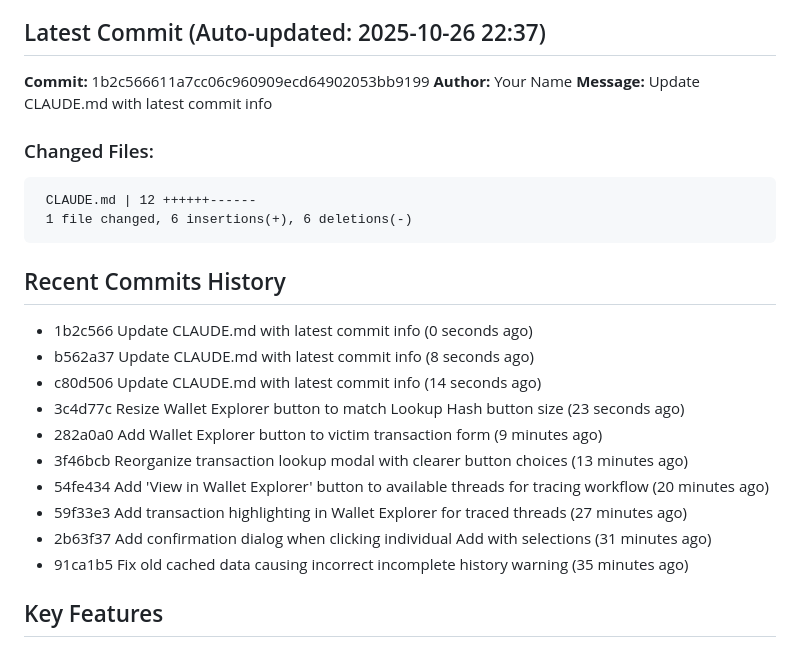
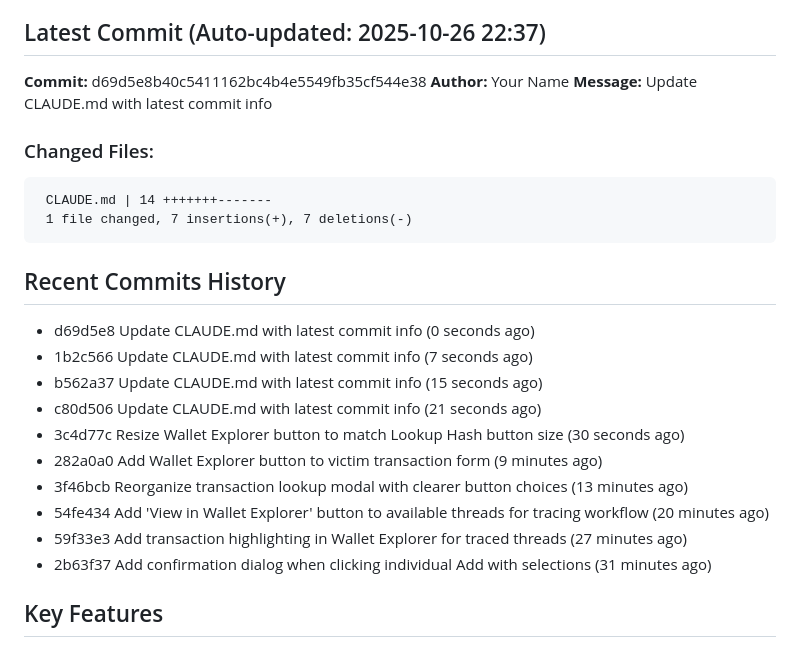
Before and after one commit to JGooseK41/batsTool, a Markdown page: CLAUDE.md, the part around the change. GitHub-like rendering.

Commit message:
Update CLAUDE.md with latest commit info

````diff
--- a/CLAUDE.md
+++ b/CLAUDE.md
@@ -5,28 +5,28 @@ B.A.T.S. (Block Audit Tracing Standard) is a blockchain investigation tool for t
 
 ## Latest Commit (Auto-updated: 2025-10-26 22:37)
 
-**Commit:** 1b2c566611a7cc06c960909ecd64902053bb9199
+**Commit:** d69d5e8b40c5411162bc4b4e5549fb35cf544e38
 **Author:** Your Name
 **Message:** Update CLAUDE.md with latest commit info
 
 ### Changed Files:
 ```
- CLAUDE.md | 12 ++++++------
- 1 file changed, 6 insertions(+), 6 deletions(-)
+ CLAUDE.md | 14 +++++++-------
+ 1 file changed, 7 insertions(+), 7 deletions(-)
 ```
 
 ## Recent Commits History
 
-- 1b2c566 Update CLAUDE.md with latest commit info (0 seconds ago)
-- b562a37 Update CLAUDE.md with latest commit info (8 seconds ago)
-- c80d506 Update CLAUDE.md with latest commit info (14 seconds ago)
-- 3c4d77c Resize Wallet Explorer button to match Lookup Hash button size (23 seconds ago)
+- d69d5e8 Update CLAUDE.md with latest commit info (0 seconds ago)
+- 1b2c566 Update CLAUDE.md with latest commit info (7 seconds ago)
+- b562a37 Update CLAUDE.md with latest commit info (15 seconds ago)
+- c80d506 Update CLAUDE.md with latest commit info (21 seconds ago)
+- 3c4d77c Resize Wallet Explorer button to match Lookup Hash button size (30 seconds ago)
 - 282a0a0 Add Wallet Explorer button to victim transaction form (9 minutes ago)
 - 3f46bcb Reorganize transaction lookup modal with clearer button choices (13 minutes ago)
 - 54fe434 Add 'View in Wallet Explorer' button to available threads for tracing workflow (20 minutes ago)
 - 59f33e3 Add transaction highlighting in Wallet Explorer for traced threads (27 minutes ago)
 - 2b63f37 Add confirmation dialog when clicking individual Add with selections (31 minutes ago)
-- 91ca1b5 Fix old cached data causing incorrect incomplete history warning (35 minutes ago)
 
 ## Key Features
 
````
